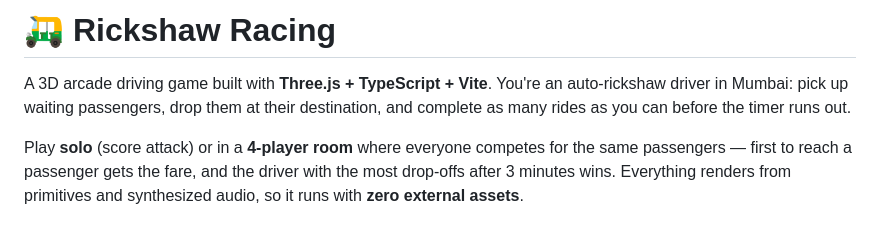
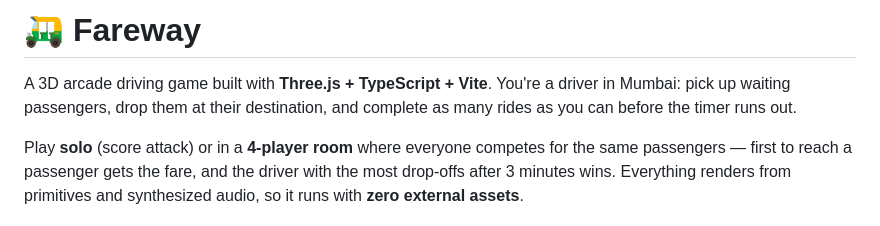
Before and after one commit to devanshhjalan19/fareway-3d, a Markdown page: README.md, the part around the change. Rendered like a GitHub page.

```diff
--- a/README.md
+++ b/README.md
@@ -1,7 +1,7 @@
-# 🛺 Rickshaw Racing
+# 🛺 Fareway
 
-A 3D arcade driving game built with **Three.js + TypeScript + Vite**. You're an
-auto-rickshaw driver in Mumbai: pick up waiting passengers, drop them at their
+A 3D arcade driving game built with **Three.js + TypeScript + Vite**. You're a
+driver in Mumbai: pick up waiting passengers, drop them at their
 destination, and complete as many rides as you can before the timer runs out.
 
 Play **solo** (score attack) or in a **4-player room** where everyone competes
```
